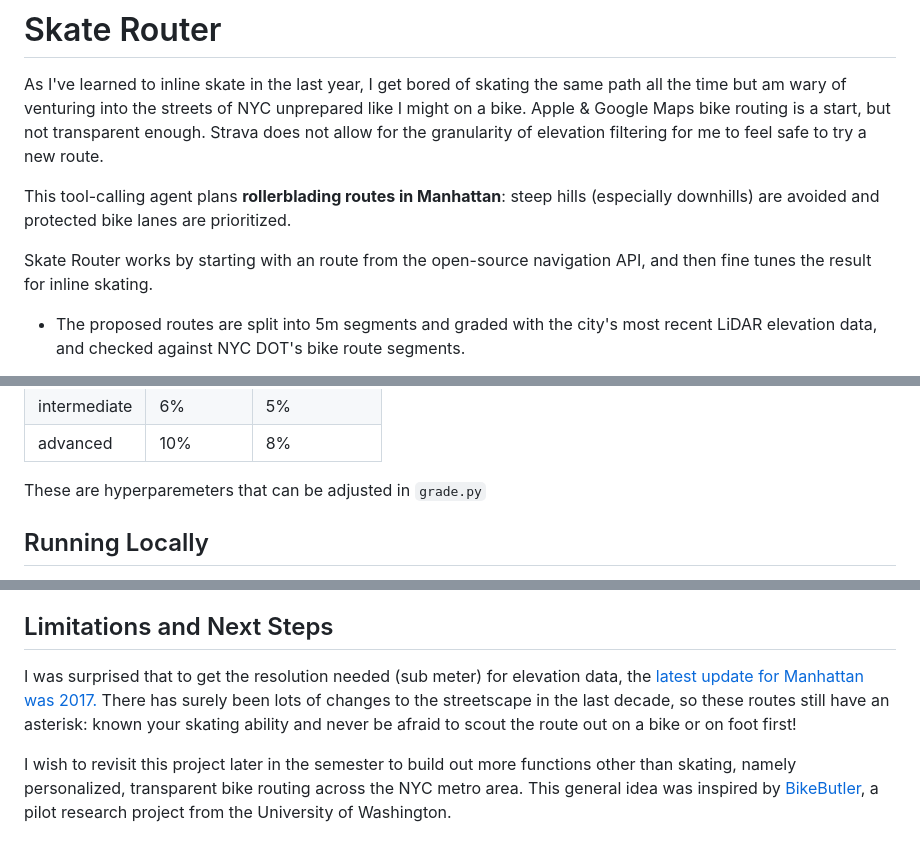
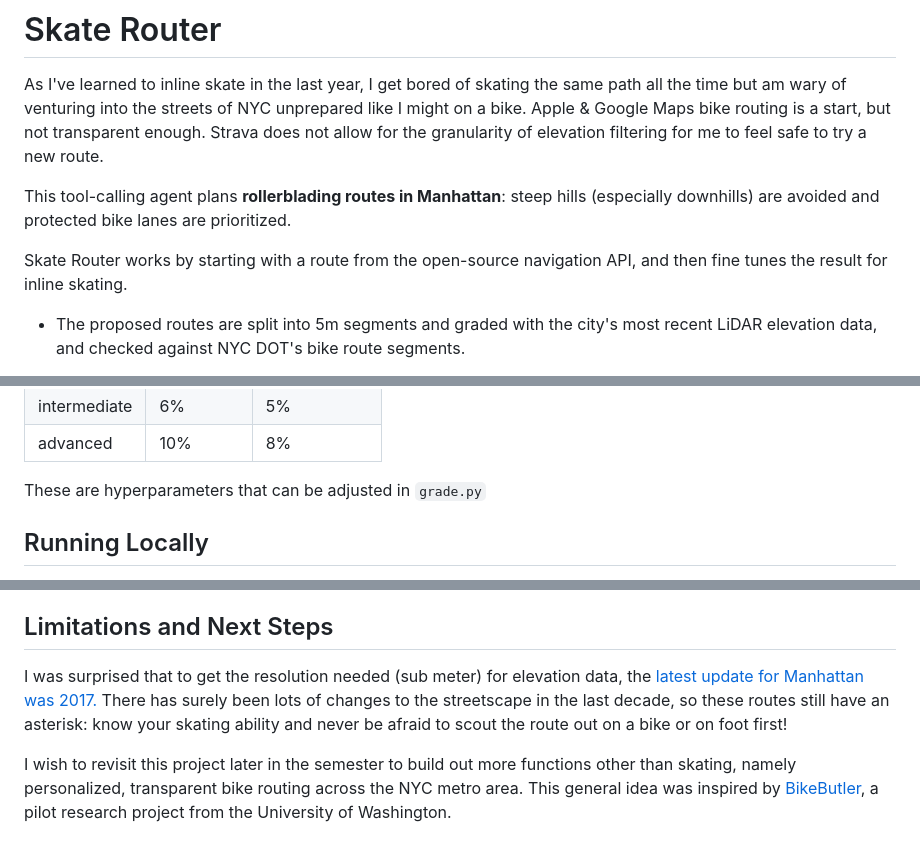
Before and after one commit to claire-gallagher/rollerblade-router, a Markdown page: README.md, 3 parts joined by grey strips. GitHub-like rendering.

```diff
--- a/README.md
+++ b/README.md
@@ -4,7 +4,7 @@ As I've learned to inline skate in the last year, I get bored of skating the sam
 
 This tool-calling agent plans **rollerblading routes in Manhattan**: steep hills (especially downhills) are avoided and protected bike lanes are prioritized.
 
-Skate Router works by starting with an route from the open-source navigation API, and then fine tunes the result for inline skating.
+Skate Router works by starting with a route from the open-source navigation API, and then fine tunes the result for inline skating.
 
 - The proposed routes are split into 5m segments and graded with the city's most recent LiDAR elevation data, and checked against NYC DOT's bike route segments.
 
@@ -45,7 +45,7 @@ Built on FastAPI, the OpenAI Agents SDK and Gemini (via LiteLLM on Vertex AI), w
 | intermediate | 6% | 5% |
 | advanced | 10% | 8% |
 
-These are hyperparemeters that can be adjusted in `grade.py`
+These are hyperparameters that can be adjusted in `grade.py`
 
 ## Running Locally
 
@@ -73,6 +73,6 @@ Continuous deployment from GitHub to Cloud Run (Developer Connect, buildpack, IA
 
 ## Limitations and Next Steps
 
-I was surprised that to get the resolution needed (sub meter) for elevation data, the [latest update for Manhattan was 2017.](https://data.gis.ny.gov/maps/nys-latest-lidar-collections/explore?location=40.845985%2C-73.999717%2C9) There has surely been lots of changes to the streetscape in the last decade, so these routes still have an asterisk: known your skating ability and never be afraid to scout the route out on a bike or on foot first!
+I was surprised that to get the resolution needed (sub meter) for elevation data, the [latest update for Manhattan was 2017.](https://data.gis.ny.gov/maps/nys-latest-lidar-collections/explore?location=40.845985%2C-73.999717%2C9) There has surely been lots of changes to the streetscape in the last decade, so these routes still have an asterisk: know your skating ability and never be afraid to scout the route out on a bike or on foot first!
 
 I wish to revisit this project later in the semester to build out more functions other than skating, namely personalized, transparent bike routing across the NYC metro area. This general idea was inspired by [BikeButler](https://dl.acm.org/doi/10.1145/3772318.3791292), a pilot research project from the University of Washington.
```
Also changed, not shown: skate-router-project1.md (deleted, +0 -97 lines).
